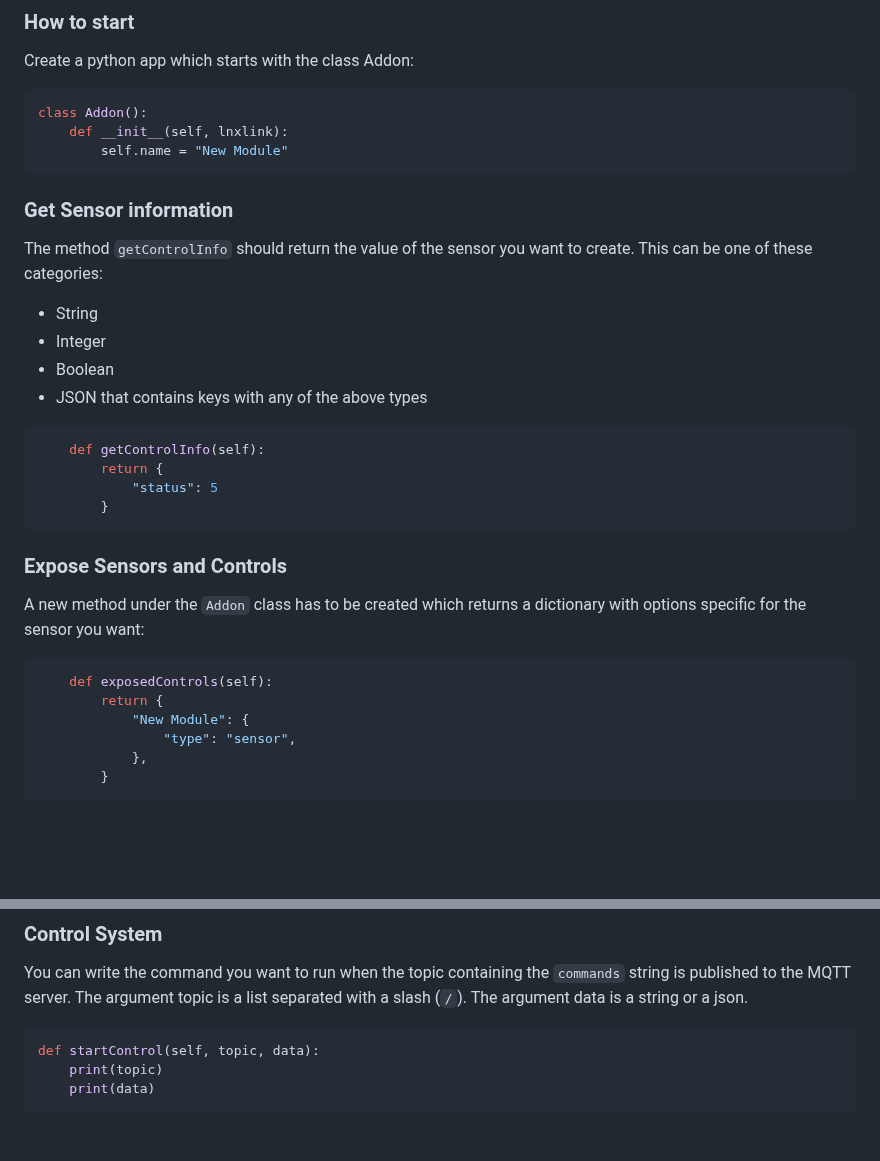
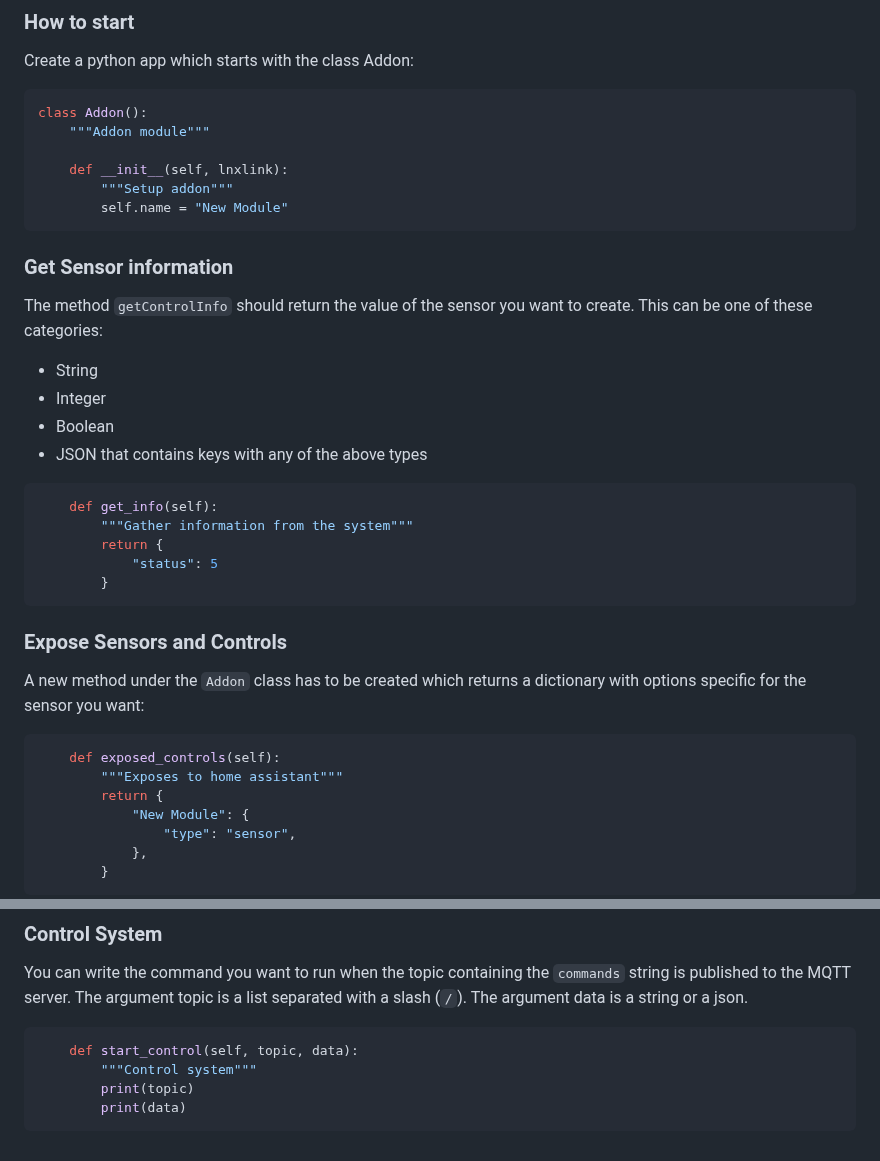
Before and after one commit to bkbilly/lnxlink, a Markdown page: development.md, 2 parts joined by grey strips. GitHub-like rendering; blank space fills up the shorter version.

Commit message:
GITBOOK-32: change request with no subject merged in GitBook

````diff
--- a/development.md
+++ b/development.md
@@ -19,7 +19,10 @@ Create a python app which starts with the class Addon:
 
 ```python
 class Addon():
+    """Addon module"""
+
     def __init__(self, lnxlink):
+        """Setup addon"""
         self.name = "New Module"
 ```
 
@@ -33,7 +36,8 @@ The method `getControlInfo` should return the value of the sensor you want to cr
 * JSON that contains keys with any of the above types
 
 ```python
-    def getControlInfo(self):
+    def get_info(self):
+        """Gather information from the system"""
         return {
             "status": 5
         }
@@ -44,7 +48,8 @@ The method `getControlInfo` should return the value of the sensor you want to cr
 A new method under the `Addon` class has to be created which returns a dictionary with options specific for the sensor you want:
 
 ```python
-    def exposedControls(self):
+    def exposed_controls(self):
+        """Exposes to home assistant"""
         return {
             "New Module": {
                 "type": "sensor",
@@ -152,7 +157,8 @@ This is used only for the `update` sensor.
 You can write the command you want to run when the topic containing the `commands` string is published to the MQTT server. The argument topic is a list separated with a slash (`/`). The argument data is a string or a json.
 
 ```python
-def startControl(self, topic, data):
-    print(topic)
-    print(data)
+    def start_control(self, topic, data):
+        """Control system"""
+        print(topic)
+        print(data)
 ```
````
